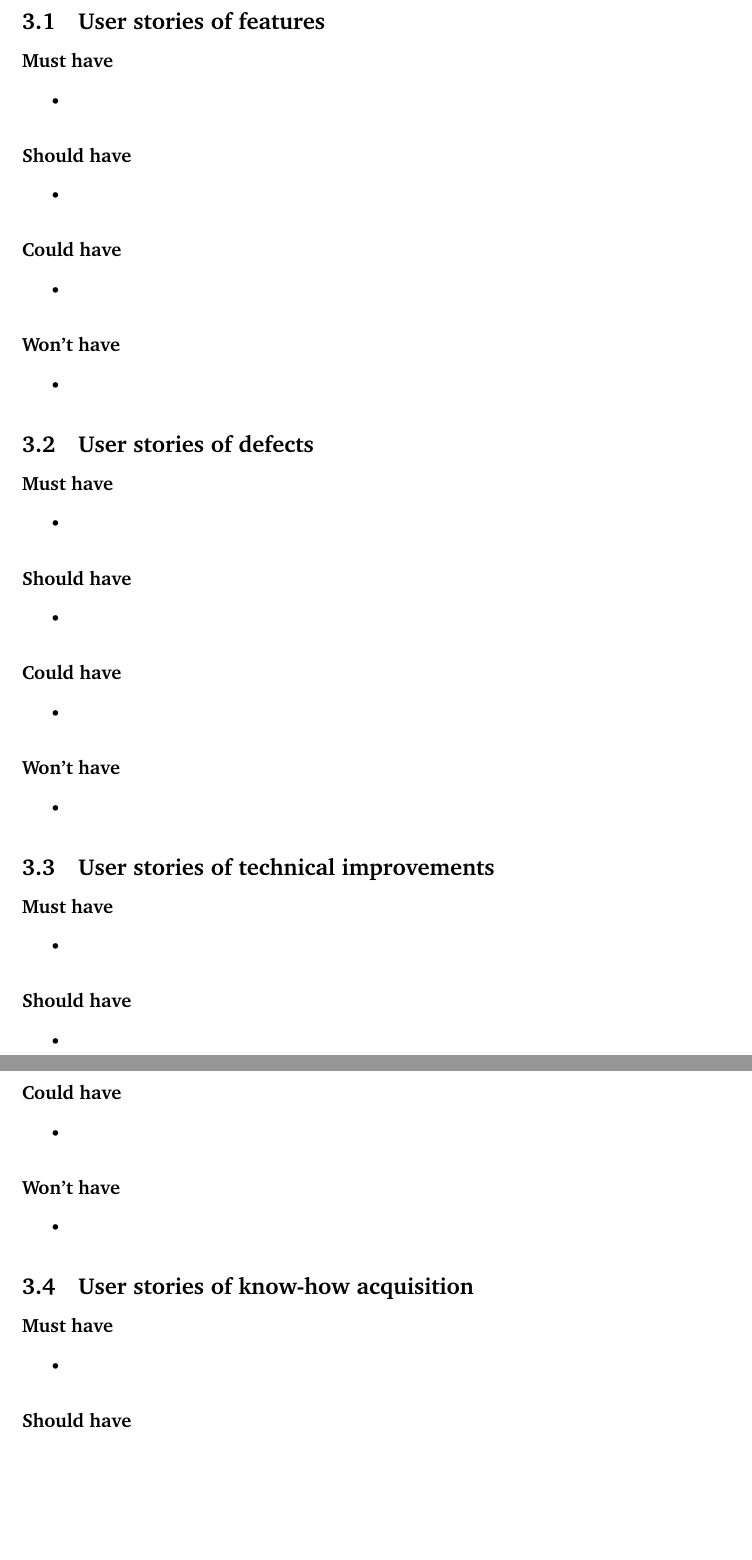
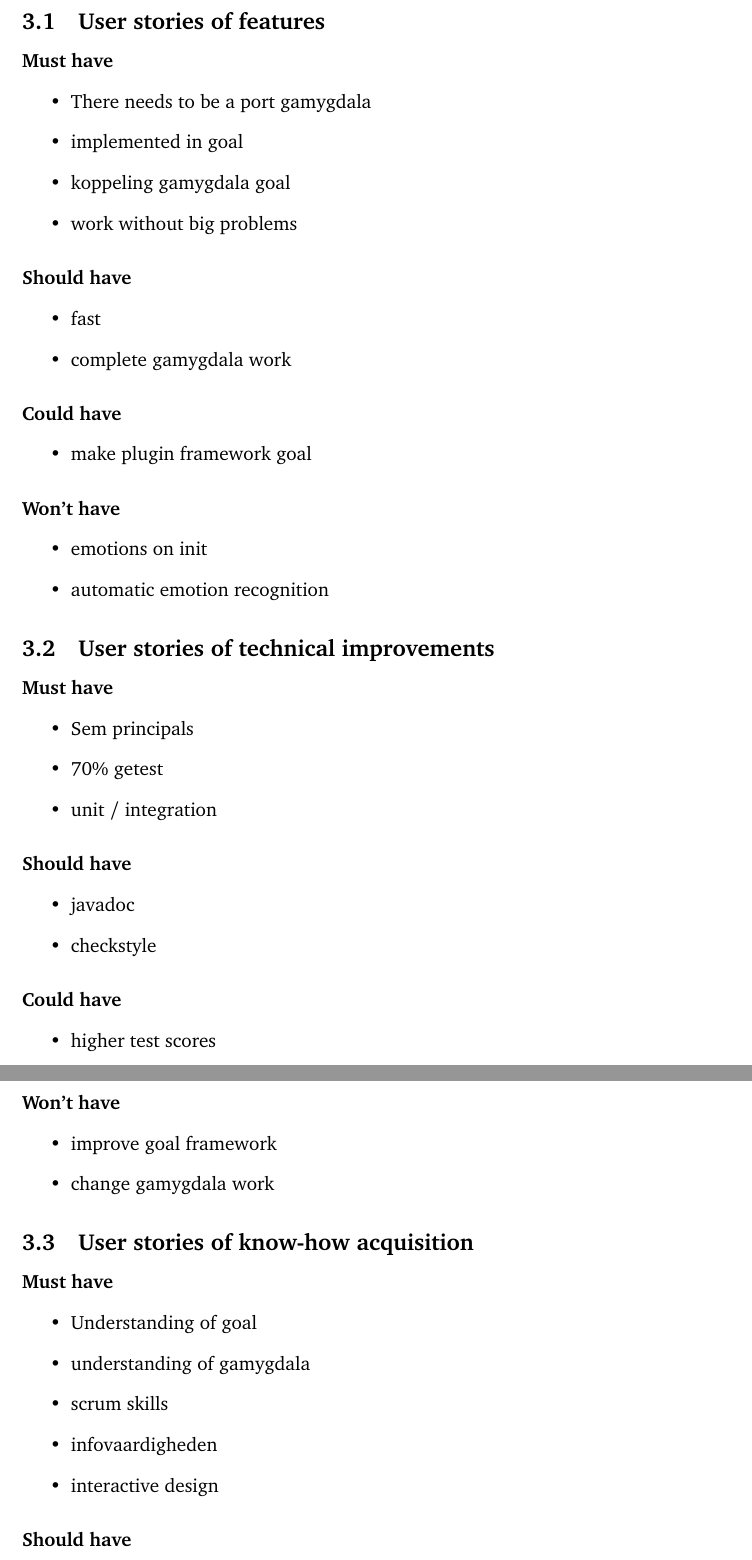
Before and after one commit to tygron-virtual-humans/port-deliverables, a LaTeX document (report/Product Planning/Report_VH3.tex, which reads report/Product Planning/3_Product_backlog.tex): two parts of pages 5 and 6 of 7, joined at a grey line, cut so that both start at the same text, the shorter picture padded with empty space. Compiled offline with pdfLaTeX.

Commit message:
Added backlog user stories

```diff
--- a/report/Product Planning/3_Product_backlog.tex
+++ b/report/Product Planning/3_Product_backlog.tex
@@ -4,70 +4,62 @@ In this section you can find the product backlog for our part of the project. It
 \subsection{User stories of features}
 \paragraph{Must have}
 \begin{itemize}
-\item
+\item There needs to be a port gamygdala
+\item implemented in goal
+\item koppeling gamygdala goal
+\item work without big problems
 \end{itemize}
 
 \paragraph{Should have}
 \begin{itemize}
-\item
+\item fast
+\item complete gamygdala work
 \end{itemize}
 
 \paragraph{Could have}
 \begin{itemize}
-\item
+\item make plugin framework goal
 \end{itemize}
 
 \paragraph{Won't have}
 \begin{itemize}
-\item
-\end{itemize}
-
-\subsection{User stories of defects}
-\paragraph{Must have}
-\begin{itemize}
-\item
-\end{itemize}
-
-\paragraph{Should have}
-\begin{itemize}
-\item
-\end{itemize}
-
-\paragraph{Could have}
-\begin{itemize}
-\item
-\end{itemize}
-
-\paragraph{Won't have}
-\begin{itemize}
-\item
+\item emotions on init
+\item automatic emotion recognition
 \end{itemize}
 
 \subsection{User stories of technical improvements}
 \paragraph{Must have}
 \begin{itemize}
-\item
+\item Sem principals
+\item 70\% getest
+\item unit / integration
 \end{itemize}
 
 \paragraph{Should have}
 \begin{itemize}
-\item
+\item javadoc
+\item checkstyle
 \end{itemize}
 
 \paragraph{Could have}
 \begin{itemize}
-\item
+\item higher test scores
 \end{itemize}
 
 \paragraph{Won't have}
 \begin{itemize}
-\item
+\item improve goal framework
+\item change gamygdala work
 \end{itemize}
 
 \subsection{User stories of know-how acquisition}
 \paragraph{Must have}
 \begin{itemize}
-\item
+\item Understanding of goal
+\item understanding of gamygdala
+\item scrum skills
+\item infovaardigheden
+\item interactive design
 \end{itemize}
 
 \paragraph{Should have}
--- a/report/Product Planning/Report_VH3.tex
+++ b/report/Product Planning/Report_VH3.tex
@@ -3,8 +3,8 @@
 \include{preamble}
 
 \title{TI2806 Contextproject - Product Planning}
-\author{Virtual Humans - Group 4\\
-	\small{\url{https://github.com/VH3/}}\\[1em]
+\author{Virtual Humans - Group 4 - Port\\
+	\small{\url{https://github.com/tygron-virtual-humans}}\\[1em]
 	\small{Sven van  Hal - \texttt{4310055}}\\
 	\small{Tom Harting - \texttt{4288319}}\\
 	\small{Nordin van Nes - \texttt{4270029}}\\
```
Also changed, not shown: report/Product Planning/1_Introduction.tex (+1 -1 lines), report/Product Planning/Report_VH3.pdf, report/Product Planning/Report_VH3.tex (2 more changed lines).
